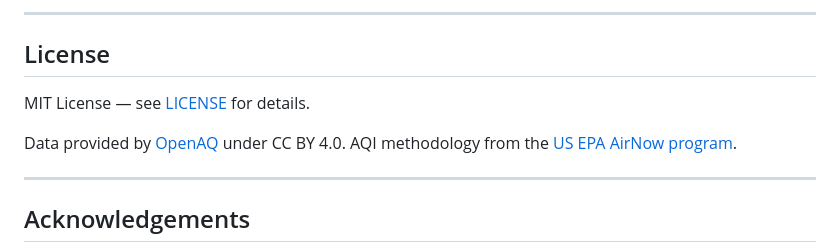
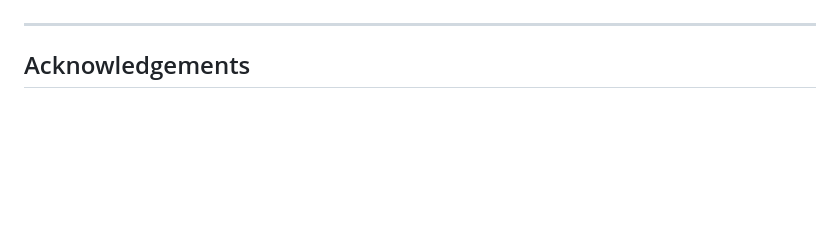
Before and after one commit to s-hikk/CityPulse, a Markdown page: README.md, the part around one of its changes. Drawn GitHub-style; blank space fills up the shorter version.

```diff
--- a/README.md
+++ b/README.md
@@ -287,11 +234,4 @@ B.Tech Information Technology — KIET Group of Institutions, Ghaziabad (2022–
 
----
-
-## License
-
-MIT License — see [LICENSE](LICENSE) for details.
-
-Data provided by [OpenAQ](https://openaq.org) under CC BY 4.0. AQI methodology from the [US EPA AirNow program](https://www.airnow.gov/aqi/aqi-basics/).
 
 ---
 
```
Also changed, not shown: other parts of README.md (+2 -55 lines).
